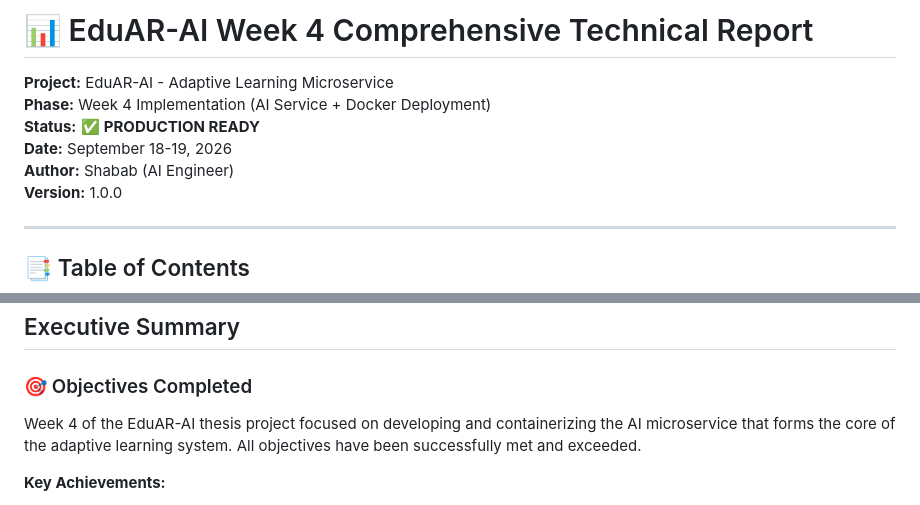
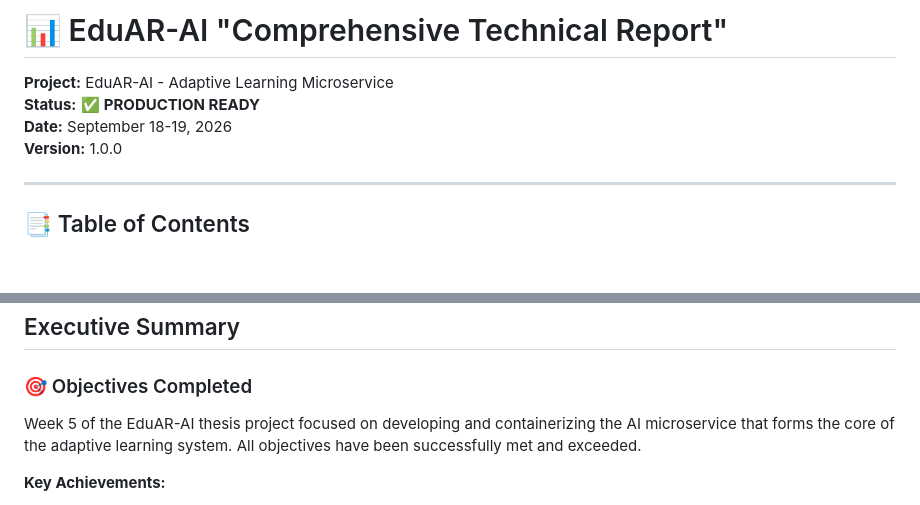
Before and after one commit to StormyStack/Eidovia, a Markdown page: README.md, 2 parts joined by grey strips. Drawn GitHub-style; blank space fills up the shorter version.

Commit message:
Revise README for project title and phase
Updated project title and phase details in README.

```diff
--- a/README.md
+++ b/README.md
@@ -1,10 +1,8 @@
-# 📊 EduAR-AI Week 4 Comprehensive Technical Report
+# 📊 EduAR-AI "Comprehensive Technical Report"
 
 **Project:** EduAR-AI - Adaptive Learning Microservice
-**Phase:** Week 4 Implementation (AI Service + Docker Deployment)
 **Status:** ✅ **PRODUCTION READY**
 **Date:** September 18-19, 2026
-**Author:** Shabab (AI Engineer)
 **Version:** 1.0.0
 
 ---
@@ -32,7 +30,7 @@
 
 ### 🎯 Objectives Completed
 
-Week 4 of the EduAR-AI thesis project focused on developing and containerizing the AI microservice that forms the core of the adaptive learning system. All objectives have been successfully met and exceeded.
+Week 5 of the EduAR-AI thesis project focused on developing and containerizing the AI microservice that forms the core of the adaptive learning system. All objectives have been successfully met and exceeded.
 
 **Key Achievements:**
 - ✅ **6 core service modules** implemented with zero garbage code
```
